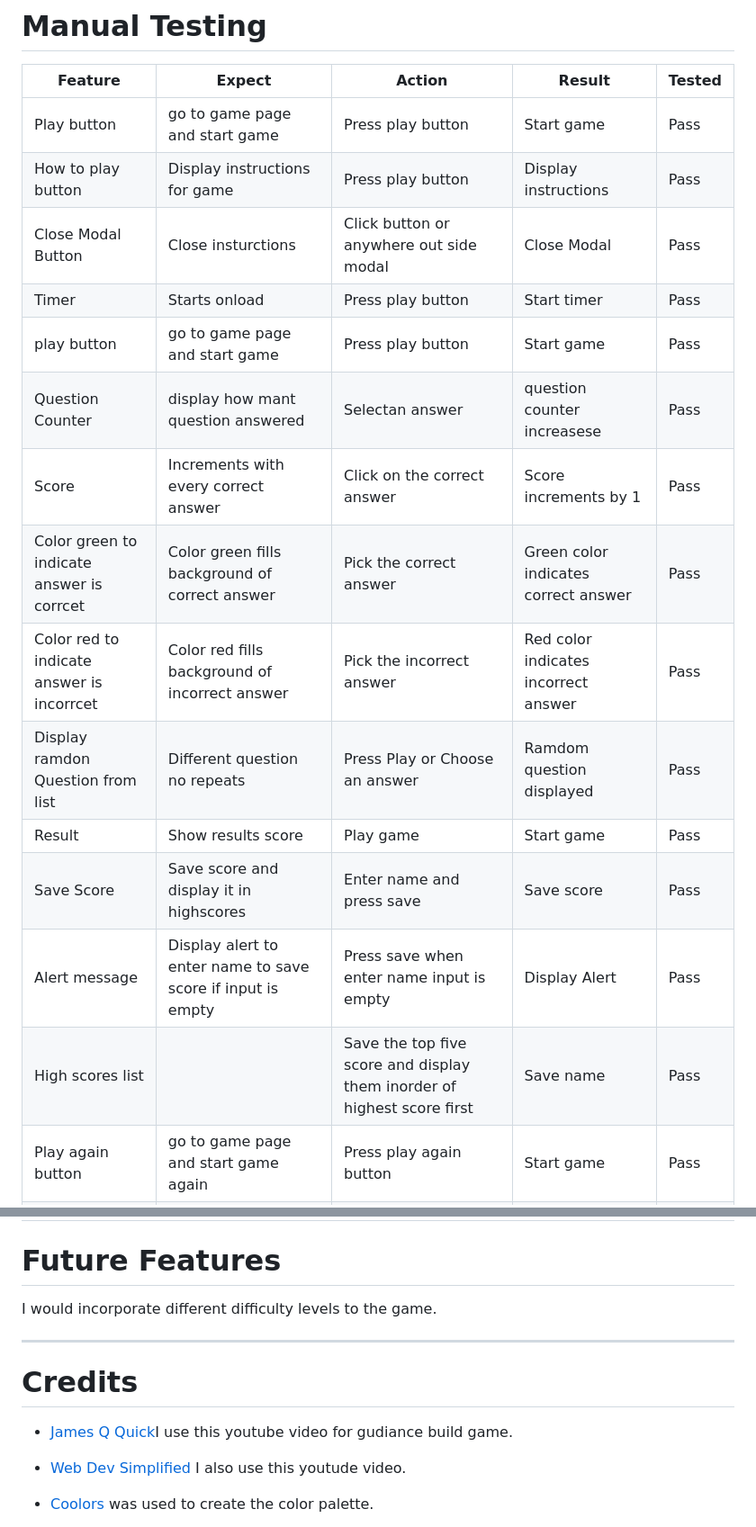
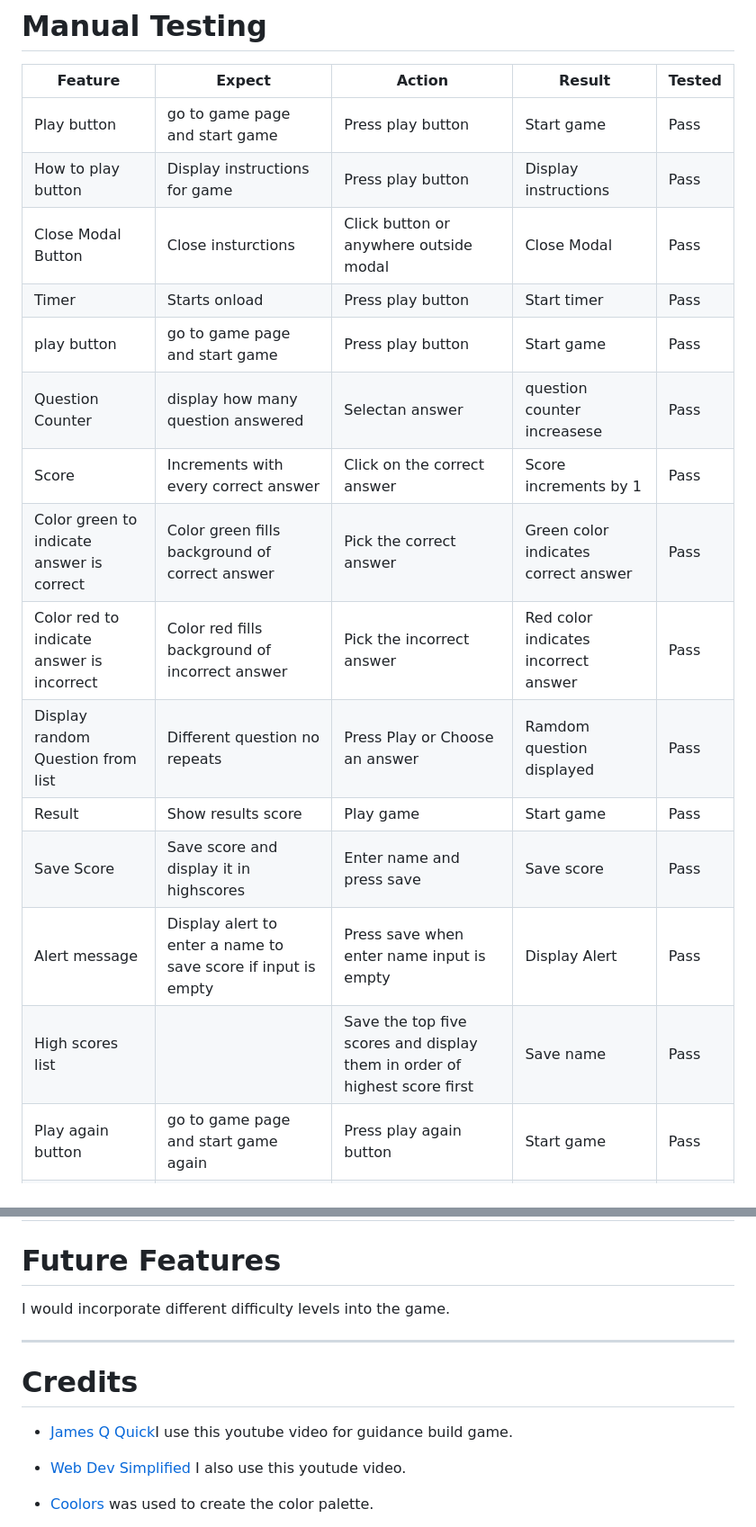
Before and after one commit to EdelCorbett/harry-potter-pp2, a Markdown page: README.md, 2 parts joined by grey strips. Shown at 90% size. Rendered like a GitHub page.

```diff
--- a/README.md
+++ b/README.md
@@ -132,18 +132,18 @@ This game is to be played for fun to test the players knowledge of Harry Potter.
 |---|---|---|---|---|
 |Play button |go to game page and start game|Press play button|Start game|Pass|
 |How to play button |Display instructions for game|Press play button|Display instructions|Pass|
-|Close Modal Button |Close insturctions|Click button or anywhere out side modal|Close Modal|Pass|
+|Close Modal Button |Close insturctions|Click button or anywhere outside modal|Close Modal|Pass|
 |Timer  |Starts onload|Press play button|Start timer |Pass|
 | play button |go to game page and start game|Press play button|Start game|Pass|
-|Question Counter|display how mant question answered|Selectan answer|question counter increasese|Pass|
+|Question Counter|display how many question answered|Selectan answer|question counter increasese|Pass|
 |Score |Increments with every correct answer|Click on the correct answer|Score increments by 1|Pass|
-|Color green to indicate answer is corrcet |Color green fills background of correct answer|Pick the correct answer|Green color indicates correct answer|Pass|
-|Color red to indicate answer is incorrcet |Color red fills background of incorrect answer|Pick the incorrect answer|Red color indicates incorrect answer|Pass|
-|Display ramdon Question from list |Different question no repeats|Press Play or Choose an answer|Ramdom question displayed|Pass|
+|Color green to indicate answer is correct |Color green fills background of correct answer|Pick the correct answer|Green color indicates correct answer|Pass|
+|Color red to indicate answer is incorrect |Color red fills background of incorrect answer|Pick the incorrect answer|Red color indicates incorrect answer|Pass|
+|Display random Question from list |Different question no repeats|Press Play or Choose an answer|Ramdom question displayed|Pass|
 |Result |Show results score |Play game|Start game|Pass|
 |Save Score|Save score and display it in highscores|Enter name and press save|Save score|Pass|
-|Alert message|Display alert to enter name to save score if input is empty|Press save when enter name input is empty|Display Alert|Pass|
-|High scores list||Save the top five score and display them inorder of highest score first|Save name|Pass|
+|Alert message|Display alert to enter a name to save score if input is empty|Press save when enter name input is empty|Display Alert|Pass|
+|High scores list||Save the top five scores and display them in order of highest score first|Save name|Pass|
 |Play again button |go to game page and start game again|Press play again button|Start game|Pass|
 |Go home button |go to Home page |Press go home button|back to home page|Pass|
 |Reset scores button|Clears high scores|Press reset score button|Reset high score list|Pass|
@@ -207,13 +212,13 @@ The issue was resolved by
 # Live Link [Harry Potter Quiz](https://edelcorbett.github.io/harry-potter-pp2/)
 
 # Future Features
-I would  incorporate different difficulty levels to the game.
+I would incorporate different difficulty levels into the game.
 
 ---
 
 
 # Credits
-* [James Q Quick](https://www.youtube.com/watch?v=rFWbAj40JrQ&list=PLB6wlEeCDJ5Yyh6P2N6Q_9JijB6v4UejF)I use this youtube video for gudiance build game.
+* [James Q Quick](https://www.youtube.com/watch?v=rFWbAj40JrQ&list=PLB6wlEeCDJ5Yyh6P2N6Q_9JijB6v4UejF)I use this youtube video for guidance build game.
 * [Web Dev Simplified](https://www.youtube.com/watch?v=riDzcEQbX6k ) I also use this youtude video.
 * [Coolors](https://coolors.co/) was used to create the color palette.
 * [Slack Community](https://app.slack.com/) I use slack channels for guidance
```
Also changed, not shown: other parts of README.md (+25 -20 lines).
